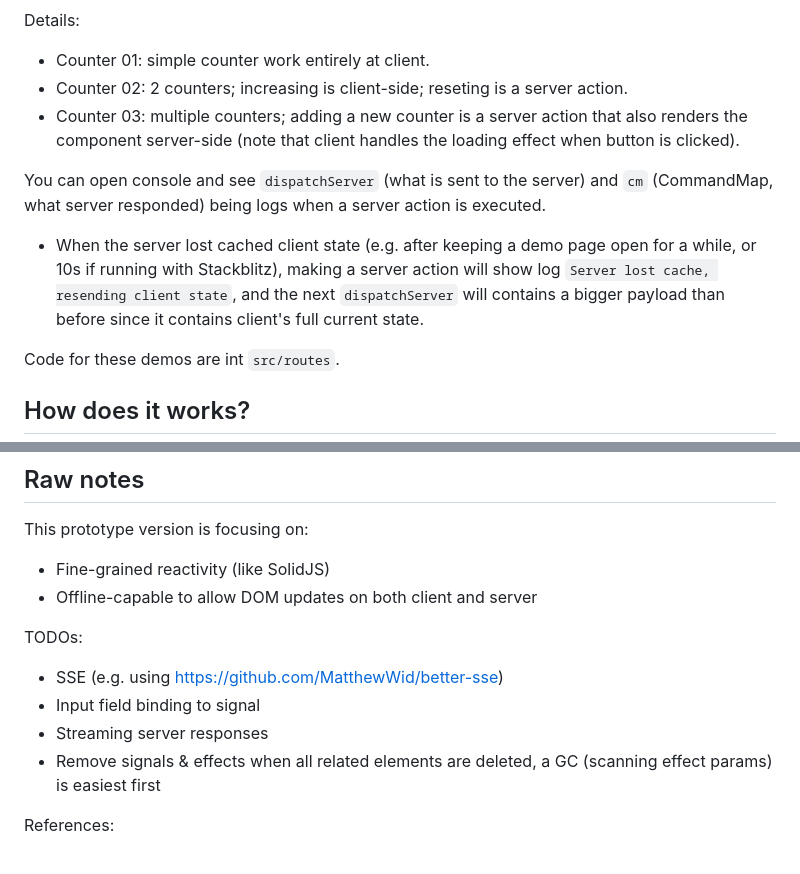
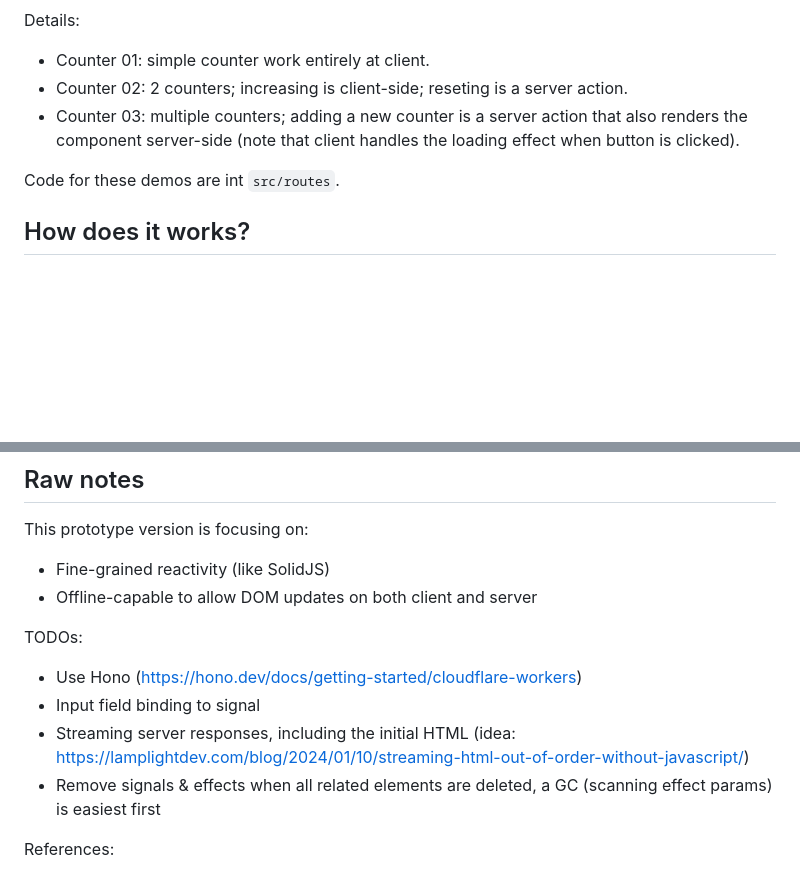
Before and after one commit to phucvin/solv-03, a Markdown page: README.md, 2 parts joined by grey strips. Rendered like a GitHub page; blank space fills up the shorter version.

```diff
--- a/README.md
+++ b/README.md
@@ -44,13 +44,6 @@ Details:
 - Counter 03: multiple counters; adding a new counter is a server action that
 also renders the component server-side (note that client handles the loading
 effect when button is clicked).
-
-You can open console and see `dispatchServer` (what is sent to the server) and
-`cm` (CommandMap, what server responded) being logs when a server action is executed.
-- When the server lost cached client state (e.g. after keeping a demo page open for
-a while, or 10s if running with Stackblitz), making a server action will show log
-`Server lost cache, resending client state`, and the next `dispatchServer` will
-contains a bigger payload than before since it contains client's full current state.
 
 Code for these demos are int `src/routes`.
 
@@ -103,9 +96,9 @@ This prototype version is focusing on:
 - Offline-capable to allow DOM updates on both client and server
 
 TODOs:
-- SSE (e.g. using https://github.com/MatthewWid/better-sse)
+- Use Hono (https://hono.dev/docs/getting-started/cloudflare-workers)
 - Input field binding to signal
-- Streaming server responses
+- Streaming server responses, including the initial HTML (idea: https://lamplightdev.com/blog/2024/01/10/streaming-html-out-of-order-without-javascript/)
 - Remove signals & effects when all related elements are deleted, a GC (scanning effect params) is easiest first
 
 References:
```
